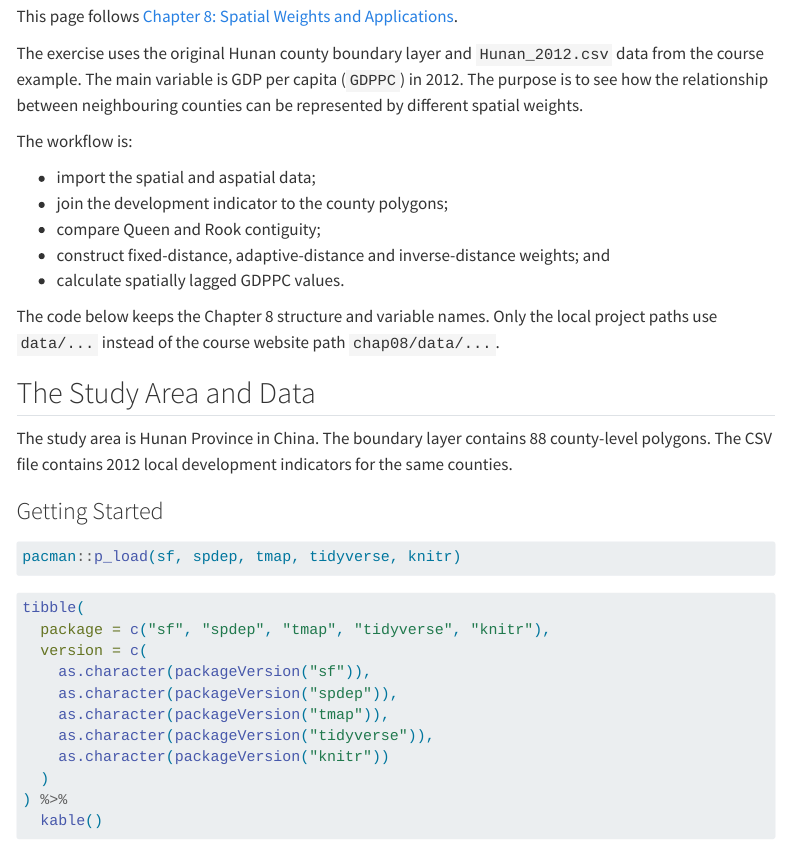
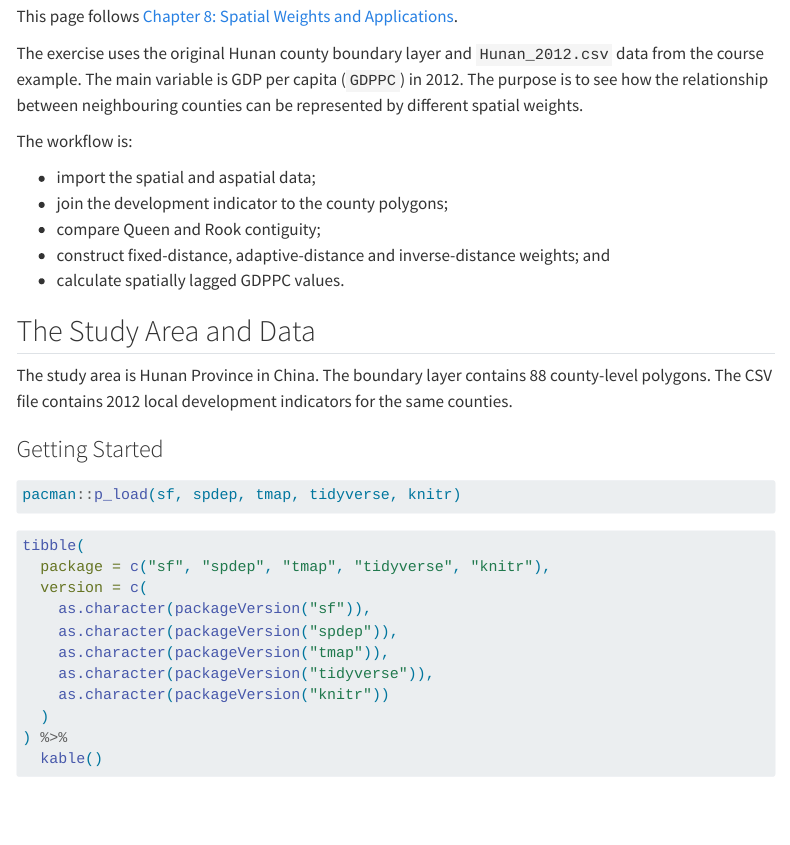
Before and after one commit to gabriellaa12138-dot/ISSS626geo, a Quarto document (hands-on_ex04.qmd): the page in a window 1100 px wide, from 180 px down. Rendered offline with R 4.5, knitr and Pandoc in place of Quarto, with nearby package versions; some code elsewhere in the file could not run offline; menus at the side of the page are left out.

Commit message:
commit hands0n-04 update

```diff
--- a/hands-on_ex04.qmd
+++ b/hands-on_ex04.qmd
@@ -23,8 +23,6 @@ The workflow is:
 -   compare Queen and Rook contiguity;
 -   construct fixed-distance, adaptive-distance and inverse-distance weights; and
 -   calculate spatially lagged GDPPC values.
-
-The code below keeps the Chapter 8 structure and variable names. Only the local project paths use `data/...` instead of the course website path `chap08/data/...`.
 
 ## The Study Area and Data
 
```
